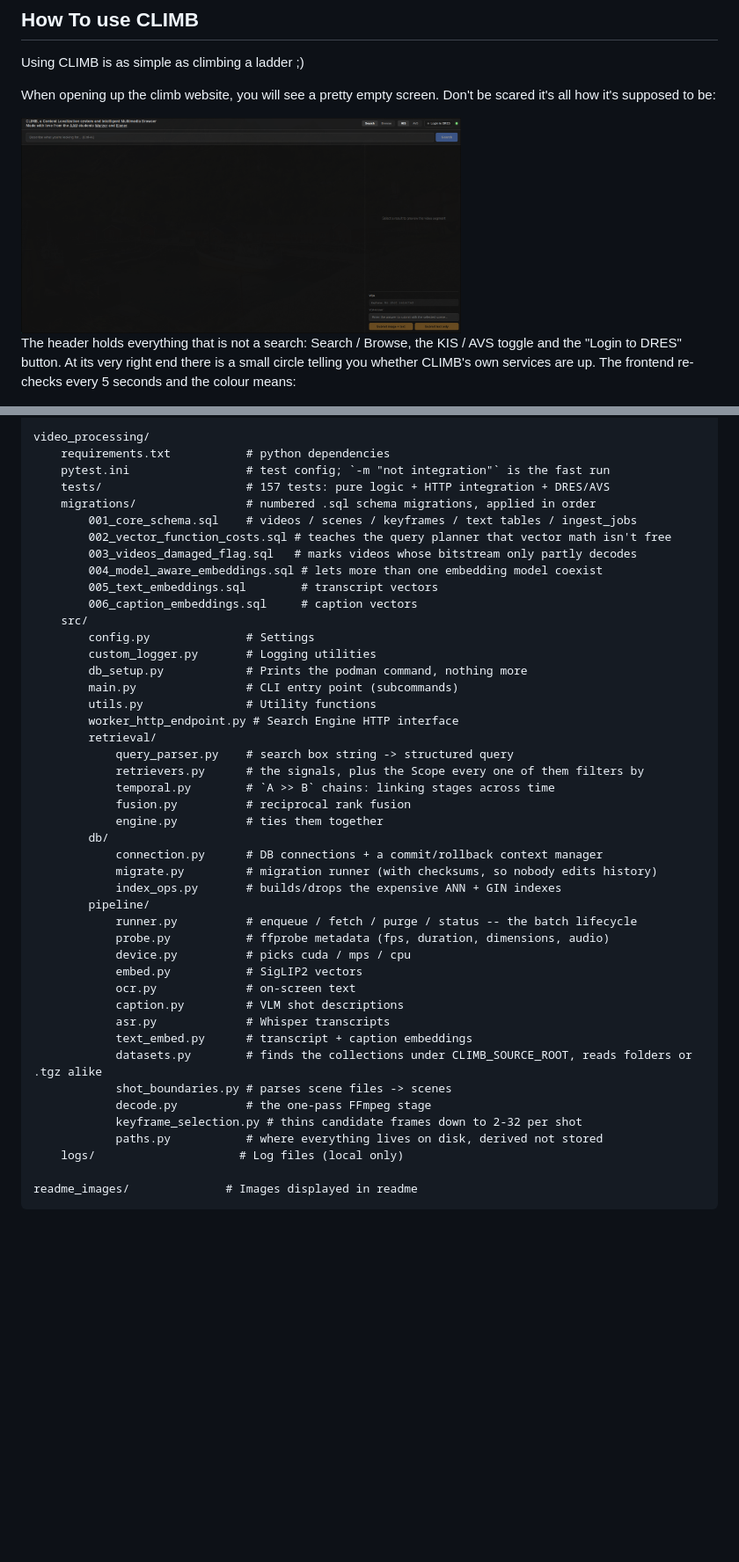
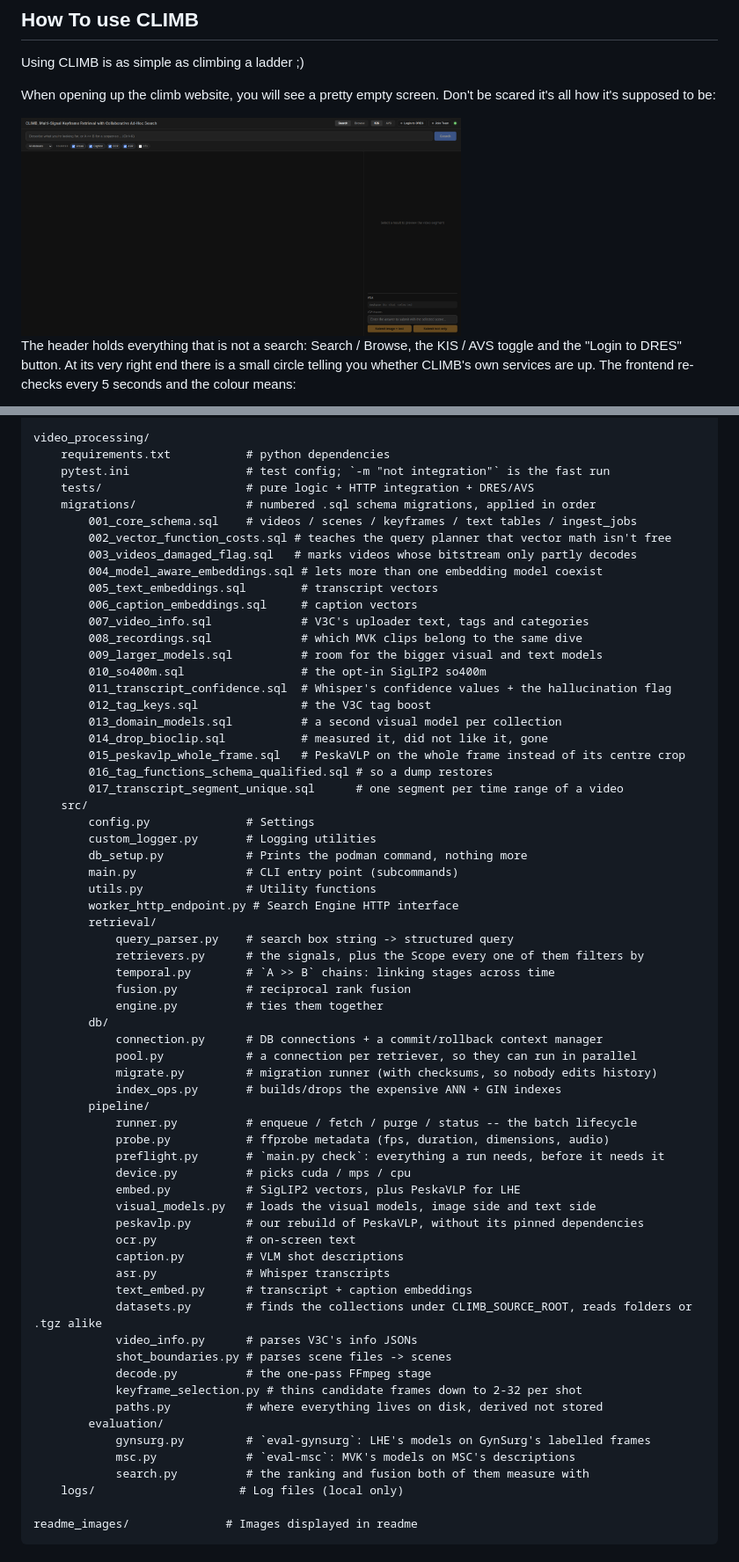
Before and after one commit to towurzer/CLIMB, a Markdown page: README.md, 2 parts joined by grey strips. Shown at 88% size. Drawn GitHub-style; pictures changed too: readme_images/bootup.png; blank space fills up the shorter version.

Commit message:
fix tests and update readme

```diff
--- a/README.md
+++ b/README.md
@@ -348,7 +351,7 @@ frontend/
 video_processing/
     requirements.txt           # python dependencies
     pytest.ini                 # test config; `-m "not integration"` is the fast run
-    tests/                     # 157 tests: pure logic + HTTP integration + DRES/AVS
+    tests/                     # pure logic + HTTP integration + DRES/AVS
     migrations/                # numbered .sql schema migrations, applied in order
         001_core_schema.sql    # videos / scenes / keyframes / text tables / ingest_jobs
         002_vector_function_costs.sql # teaches the query planner that vector math isn't free
@@ -356,6 +359,17 @@ video_processing/
         004_model_aware_embeddings.sql # lets more than one embedding model coexist
         005_text_embeddings.sql        # transcript vectors
         006_caption_embeddings.sql     # caption vectors
+        007_video_info.sql             # V3C's uploader text, tags and categories
+        008_recordings.sql             # which MVK clips belong to the same dive
+        009_larger_models.sql          # room for the bigger visual and text models
+        010_so400m.sql                 # the opt-in SigLIP2 so400m
+        011_transcript_confidence.sql  # Whisper's confidence values + the hallucination flag
+        012_tag_keys.sql               # the V3C tag boost
+        013_domain_models.sql          # a second visual model per collection
+        014_drop_bioclip.sql           # measured it, did not like it, gone
+        015_peskavlp_whole_frame.sql   # PeskaVLP on the whole frame instead of its centre crop
+        016_tag_functions_schema_qualified.sql # so a dump restores
+        017_transcript_segment_unique.sql      # one segment per time range of a video
     src/
         config.py              # Settings
         custom_logger.py       # Logging utilities
@@ -371,22 +385,31 @@ video_processing/
             engine.py          # ties them together
         db/
             connection.py      # DB connections + a commit/rollback context manager
+            pool.py            # a connection per retriever, so they can run in parallel
             migrate.py         # migration runner (with checksums, so nobody edits history)
             index_ops.py       # builds/drops the expensive ANN + GIN indexes
         pipeline/
             runner.py          # enqueue / fetch / purge / status -- the batch lifecycle
             probe.py           # ffprobe metadata (fps, duration, dimensions, audio)
+            preflight.py       # `main.py check`: everything a run needs, before it needs it
             device.py          # picks cuda / mps / cpu
-            embed.py           # SigLIP2 vectors
+            embed.py           # SigLIP2 vectors, plus PeskaVLP for LHE
+            visual_models.py   # loads the visual models, image side and text side
+            peskavlp.py        # our rebuild of PeskaVLP, without its pinned dependencies
             ocr.py             # on-screen text
             caption.py         # VLM shot descriptions
             asr.py             # Whisper transcripts
             text_embed.py      # transcript + caption embeddings
             datasets.py        # finds the collections under CLIMB_SOURCE_ROOT, reads folders or .tgz alike
+            video_info.py      # parses V3C's info JSONs
             shot_boundaries.py # parses scene files -> scenes
             decode.py          # the one-pass FFmpeg stage
             keyframe_selection.py # thins candidate frames down to 2-32 per shot
             paths.py           # where everything lives on disk, derived not stored
+        evaluation/
+            gynsurg.py         # `eval-gynsurg`: LHE's models on GynSurg's labelled frames
+            msc.py             # `eval-msc`: MVK's models on MSC's descriptions
+            search.py          # the ranking and fusion both of them measure with
     logs/                     # Log files (local only)
 
 readme_images/              # Images displayed in readme
```
Also changed, not shown: other parts of README.md (+57 -12 lines), 12 other files.
